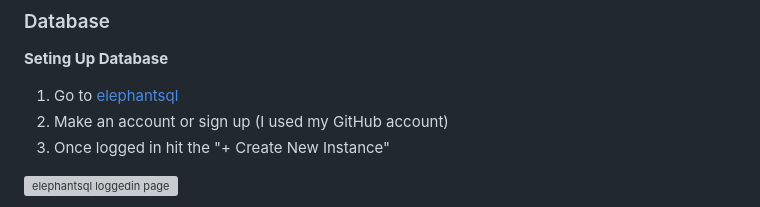
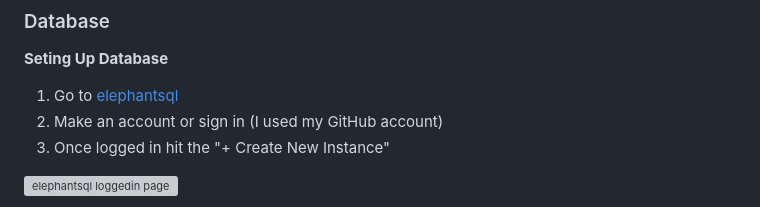
Before and after one commit to Danger0101/Burger_Blast_CI_PP4, a Markdown page: README.md, the part around the change. Drawn GitHub-style; grey boxes are pictures that could not be loaded.

Commit message:
Fix a typo
should have been sign in not sign up

```diff
--- a/README.md
+++ b/README.md
@@ -335,7 +335,7 @@ All Scripts checked with [PEP8 Code institute](https://pep8ci.herokuapp.com/)
 **Seting Up Database**
 
 1. Go to [elephantsql](https://customer.elephantsql.com/login)
-2. Make an account or sign up (I used my GitHub account)
+2. Make an account or sign in (I used my GitHub account)
 3. Once logged in hit the "+ Create New Instance"
 
 ![elephantsql loggedin page](./staticfiles/images/esql_img/esql_loggedin_page.png)
```
